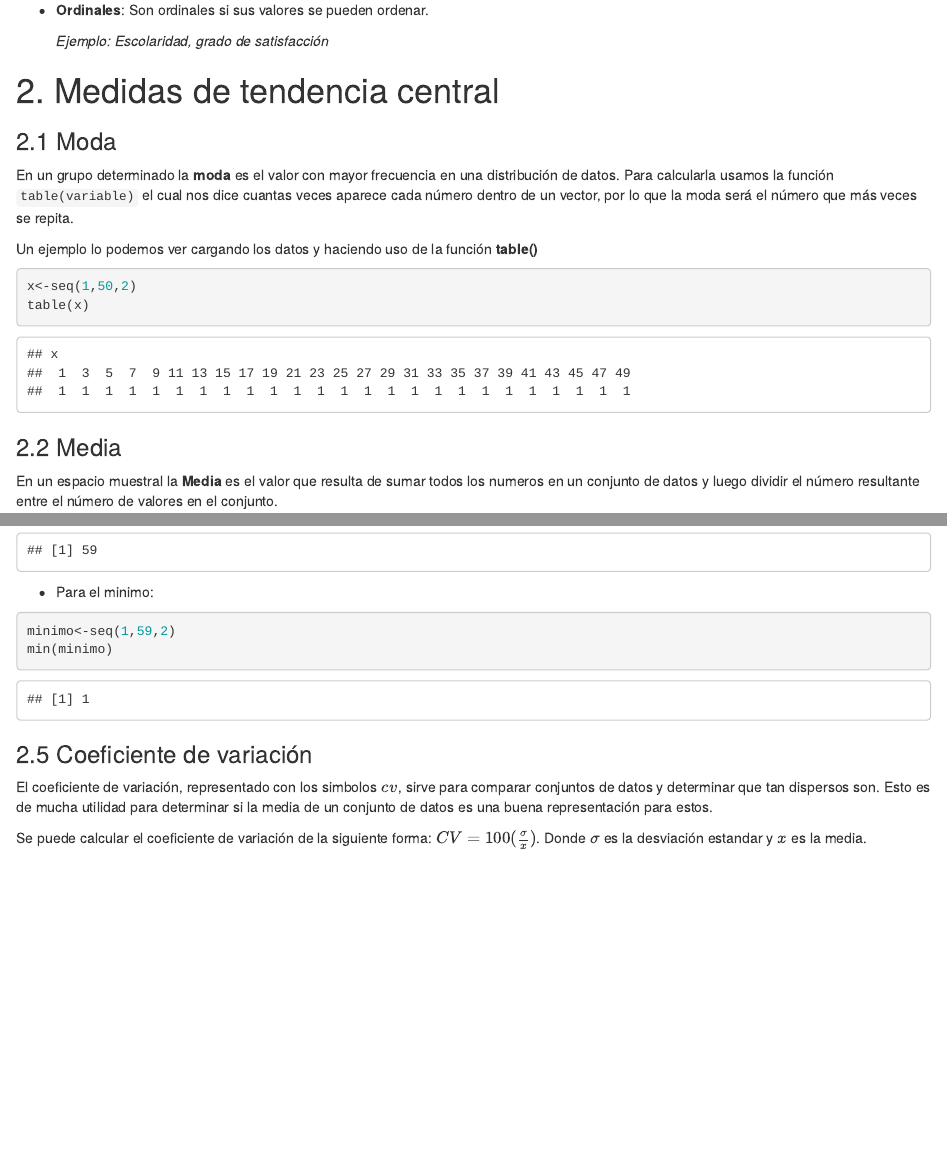
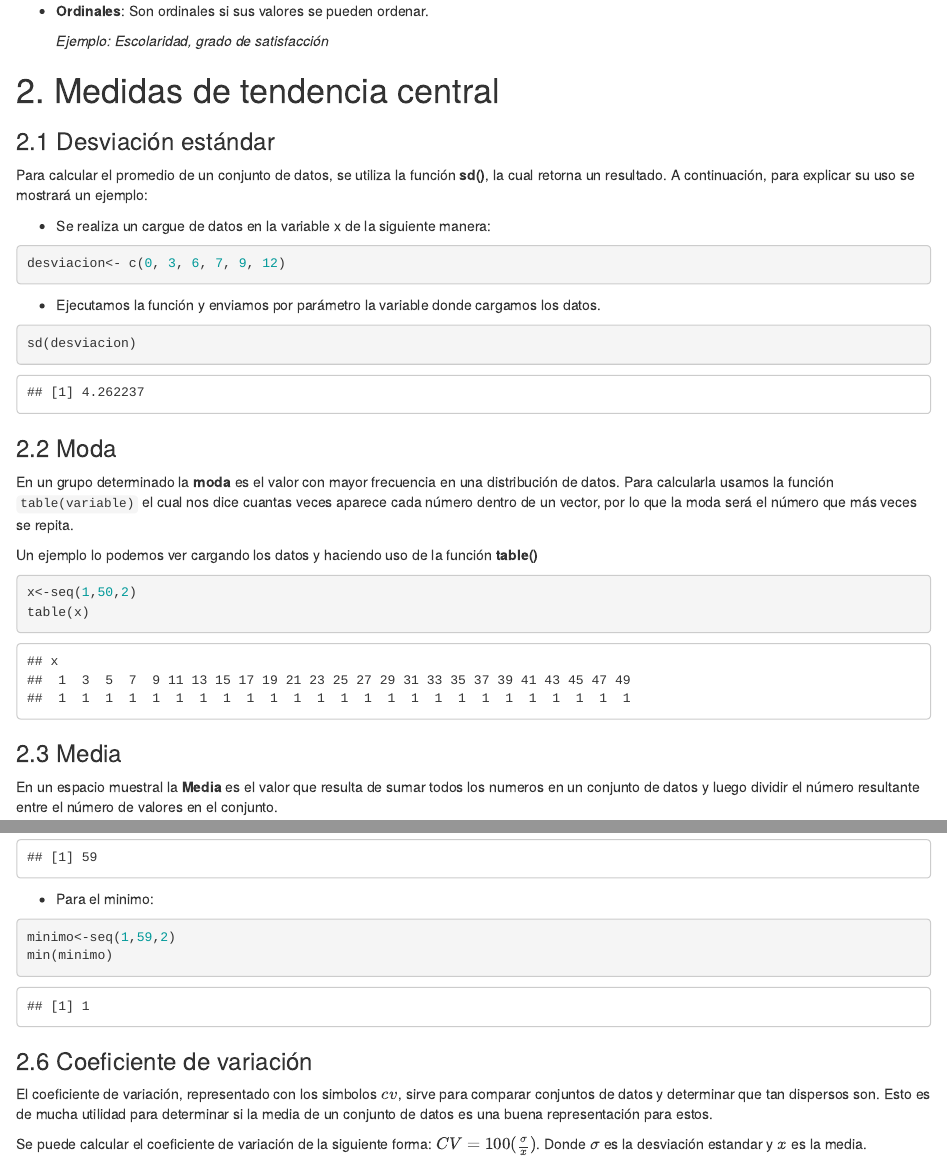
Before and after one commit to BpoomQ/manual-estadistica, an R Markdown document (manual_estadistica.Rmd): the page in a window 1100 px wide, from 1370 px down before the commit and from 1390 px down after it, so that both start at the same text, and a second part further down, joined at a grey line. Rendered offline with R 4.5, knitr and Pandoc, with nearby package versions; some code elsewhere in the file could not run offline.

Commit message:
Agregado desviación estandar.

````diff
--- a/manual_estadistica.Rmd
+++ b/manual_estadistica.Rmd
@@ -77,7 +77,24 @@ Son cuantitativas si sus valores no son numericos.
 
 # 2. Medidas de tendencia central {#medidas}
 
-### 2.1 Moda {#moda}
+### 2.1 Desviación estándar {#desviacion}
+
+Para calcular el promedio de un conjunto de datos, se utiliza la función **sd()**, la cual retorna un resultado. A continuación, para explicar su uso se mostrará un ejemplo:
+
+* Se realiza un cargue de datos en la variable x de la siguiente manera:
+
+```{r}
+desviacion<- c(0, 3, 6, 7, 9, 12)
+```
+
+* Ejecutamos la función y enviamos por parámetro la variable donde cargamos los datos.
+
+```{r}
+sd(desviacion)
+```
+
+
+### 2.2 Moda {#moda}
 
 En un grupo determinado la **moda** es el valor con mayor frecuencia en una distribución de datos. Para calcularla usamos la función `table(variable)` el cual nos dice cuantas veces aparece cada número dentro de un vector, por lo que la moda será el número que más veces se repita.
 
@@ -88,7 +105,7 @@ x<-seq(1,50,2)
 table(x)
 ```
 
-### 2.2 Media {#media}
+### 2.3 Media {#media}
 
 En un espacio muestral la **Media** es el valor que resulta de sumar todos los numeros en un conjunto de datos y luego dividir el número resultante entre el número de valores en el conjunto.
 
@@ -128,7 +145,7 @@ minimo<-seq(1,59,2)
 min(minimo)
 ```
 
-### 2.5 Coeficiente de variación {#variacion}
+### 2.6 Coeficiente de variación {#variacion}
 
 El coeficiente de variación, representado con los simbolos $cv$, sirve para comparar conjuntos de datos y determinar que tan dispersos son. Esto es de mucha utilidad para determinar si la media de un conjunto de datos es una buena representación para estos.
 
````
Also changed, not shown: manual_estadistica.Rmd (6 more changed lines).
